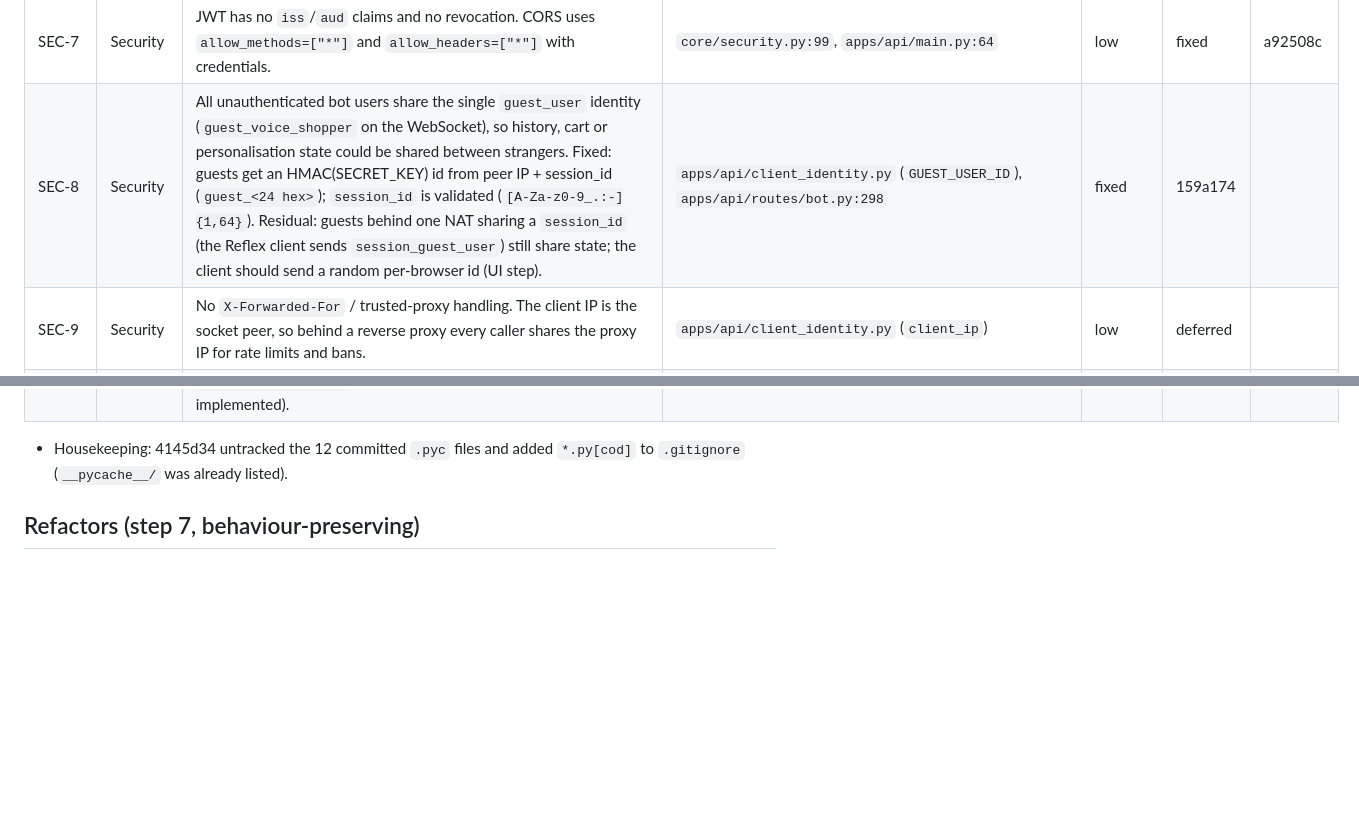
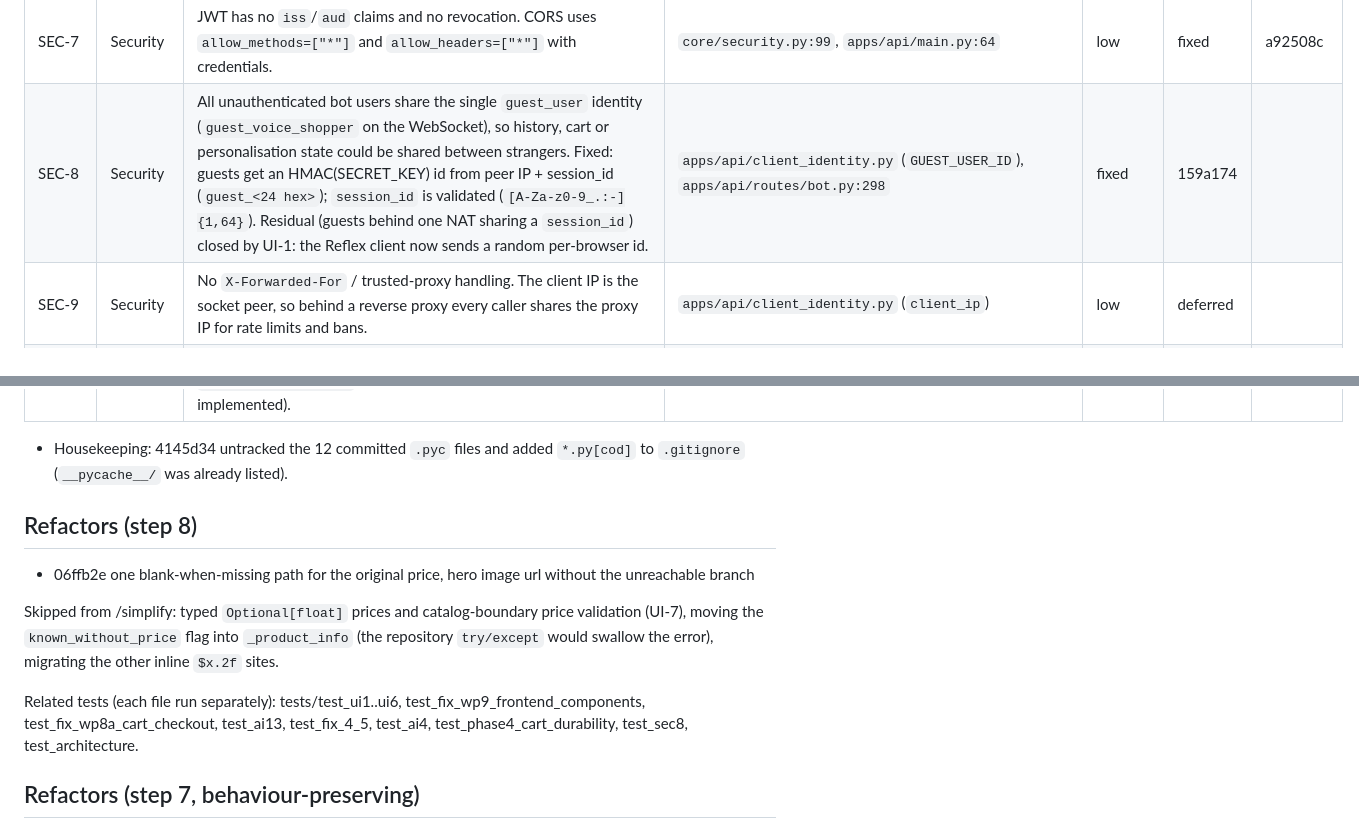
Before and after one commit to Ziadashraf301/Black-Friday, a Markdown page: docs/REVIEW_LOG.md, 2 parts joined by grey strips. GitHub-like rendering; blank space fills up the shorter version.

```diff
--- a/docs/REVIEW_LOG.md
+++ b/docs/REVIEW_LOG.md
@@ -72,7 +72,7 @@ Result: **299 passed, 1 failed, 1 deselected (the hang)**, 301 tests, ~8 min. Co
 | SEC-5 | Security | `/bot/*` endpoints are unauthenticated and take `user_id` from query/body, so any caller can act as any shopper in the assistant (history, personalisation). | `apps/api/routes/bot.py:184,213` | medium | fixed | 149639d |
 | SEC-6 | Security | `get_current_user` echoes the raw JWT exception text to the client (`Invalid or expired token: {e}`). Information leak. | `apps/api/auth.py:44` | low | fixed | 8193f96 |
 | SEC-7 | Security | JWT has no `iss`/`aud` claims and no revocation. CORS uses `allow_methods=["*"]` and `allow_headers=["*"]` with credentials. | `core/security.py:99`, `apps/api/main.py:64` | low | fixed | a92508c |
-| SEC-8 | Security | All unauthenticated bot users share the single `guest_user` identity (`guest_voice_shopper` on the WebSocket), so history, cart or personalisation state could be shared between strangers. Fixed: guests get an HMAC(SECRET_KEY) id from peer IP + session_id (`guest_<24 hex>`); `session_id` is validated (`[A-Za-z0-9_.:-]{1,64}`). Residual: guests behind one NAT sharing a `session_id` (the Reflex client sends `session_guest_user`) still share state; the client should send a random per-browser id (UI step). | `apps/api/client_identity.py` (`GUEST_USER_ID`), `apps/api/routes/bot.py:298` | fixed | 159a174 | |
+| SEC-8 | Security | All unauthenticated bot users share the single `guest_user` identity (`guest_voice_shopper` on the WebSocket), so history, cart or personalisation state could be shared between strangers. Fixed: guests get an HMAC(SECRET_KEY) id from peer IP + session_id (`guest_<24 hex>`); `session_id` is validated (`[A-Za-z0-9_.:-]{1,64}`). Residual (guests behind one NAT sharing a `session_id`) closed by UI-1: the Reflex client now sends a random per-browser id. | `apps/api/client_identity.py` (`GUEST_USER_ID`), `apps/api/routes/bot.py:298` | fixed | 159a174 | |
 | SEC-9 | Security | No `X-Forwarded-For` / trusted-proxy handling. The client IP is the socket peer, so behind a reverse proxy every caller shares the proxy IP for rate limits and bans. | `apps/api/client_identity.py` (`client_ip`) | low | deferred | |
 | API-1 | API | `ShopperBatchPurchaseItem.quantity` and `items` lists have no upper bound. `process_batch_purchase` builds one record per unit, so an authenticated user can send `quantity=10**9` and exhaust memory / the DB. `predict-price-batch` (unauthenticated, no rate limit) is also uncapped. | `apps/api/schemas.py:147,214,224`, `apps/api/services/shopper_service.py:437` | fixed | 6a819fa | |
 | API-2 | API | `GET /shopper/catalog?limit=` is unbounded and each value gets its own Redis key (`shopper:catalog:{limit}`). Negative or huge values hit the DB, and unique values pollute the cache. | `apps/api/routes/shopper.py:31`, `apps/api/services/shopper_service.py:54` | fixed | 5724579 | |
@@ -129,6 +136,14 @@ Result: **299 passed, 1 failed, 1 deselected (the hang)**, 301 tests, ~8 min. Co
 | ANL-11 | ML analytics | `SEGMENTATION_LINKAGE` was a setting nobody read (linkage was hard-coded `complete`). Now used, same default. `SEGMENTATION_METRIC` is still unused (Gower is the only metric implemented). | `ml/segmentation/clustering.py` | low | fixed | bf7bfa7 |
 
 - Housekeeping: 4145d34 untracked the 12 committed `.pyc` files and added `*.py[cod]` to `.gitignore` (`__pycache__/` was already listed).
+
+## Refactors (step 8)
+
+- 06ffb2e one blank-when-missing path for the original price, hero image url without the unreachable branch
+
+Skipped from /simplify: typed `Optional[float]` prices and catalog-boundary price validation (UI-7), moving the `known_without_price` flag into `_product_info` (the repository `try/except` would swallow the error), migrating the other inline `$x.2f` sites.
+
+Related tests (each file run separately): tests/test_ui1..ui6, test_fix_wp9_frontend_components, test_fix_wp8a_cart_checkout, test_ai13, test_fix_4_5, test_ai4, test_phase4_cart_durability, test_sec8, test_architecture.
 
 ## Refactors (step 7, behaviour-preserving)
 
```
Also changed, not shown: other parts of docs/REVIEW_LOG.md (+7 -0 lines), docs/REVIEW_PLAN.md (+1 -1 lines).
